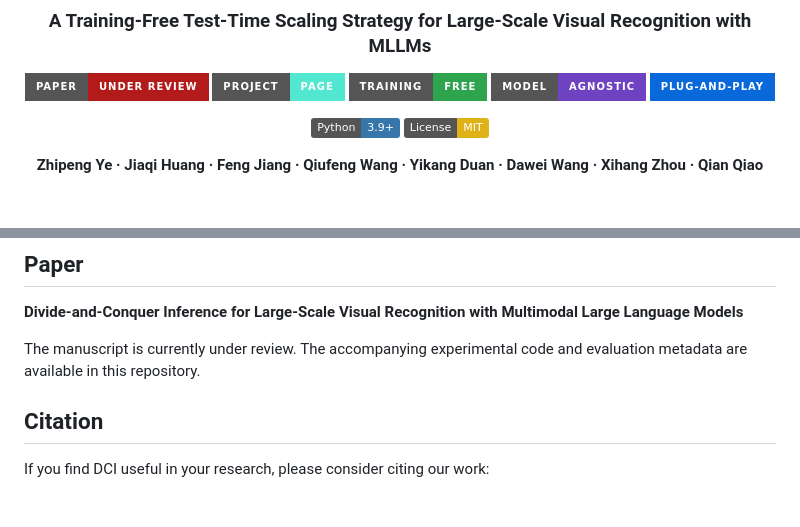
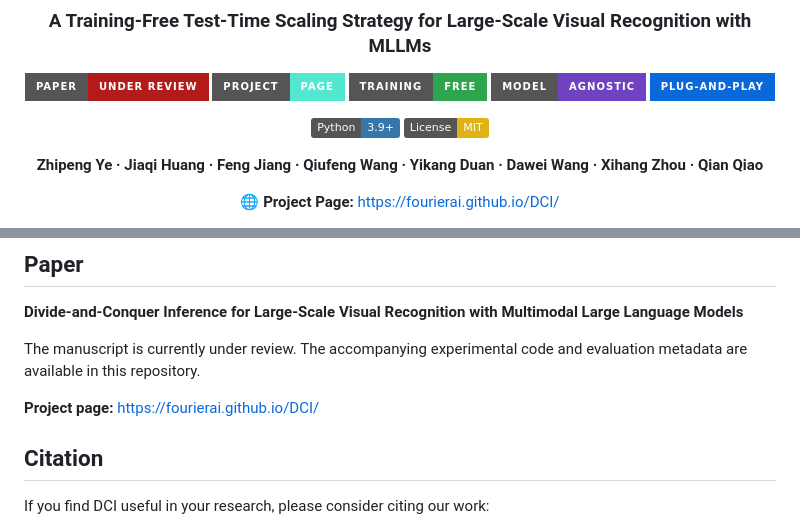
Before and after one commit to FourierAI/DCI, a Markdown page: README.md, 2 parts joined by grey strips. GitHub-like rendering; badges without logos; blank space fills up the shorter version.

Commit message:
Highlight project page in README

```diff
--- a/README.md
+++ b/README.md
@@ -15,4 +15,6 @@
 
 **Zhipeng Ye · Jiaqi Huang · Feng Jiang · Qiufeng Wang · Yikang Duan · Dawei Wang · Xihang Zhou · Qian Qiao**
 
+🌐 **Project Page:** [https://fourierai.github.io/DCI/](https://fourierai.github.io/DCI/)
+
 <p>
@@ -264,6 +267,8 @@ To mitigate this issue, we propose Divide-and-Conquer Inference (DCI), a novel t
 
 The manuscript is currently under review. The accompanying experimental code and evaluation metadata are available in this repository.
 
+**Project page:** [https://fourierai.github.io/DCI/](https://fourierai.github.io/DCI/)
+
 ## Citation
 
 If you find DCI useful in your research, please consider citing our work:
```
Also changed, not shown: other parts of README.md (+1 -0 lines).
